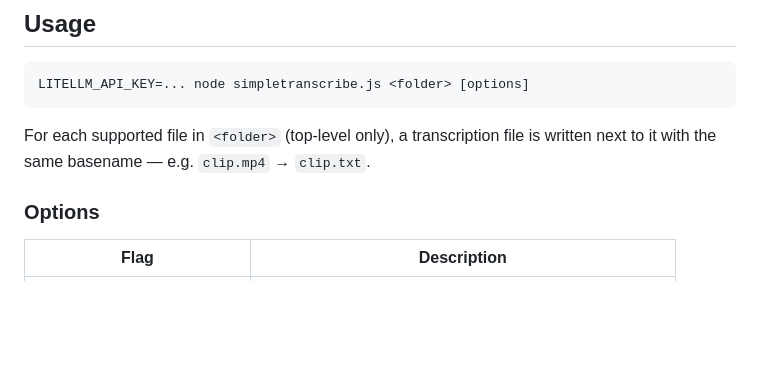
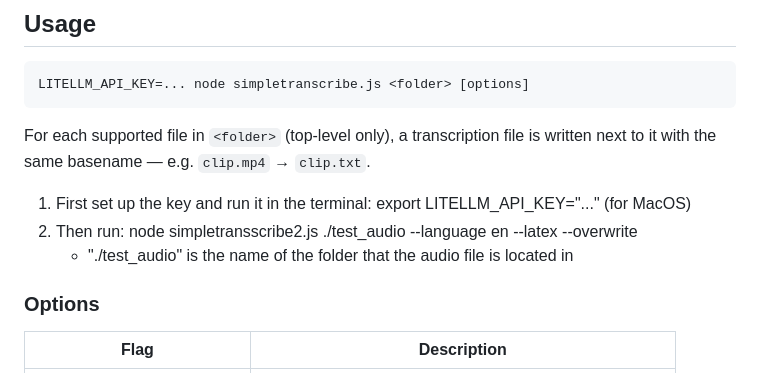
Before and after one commit to signeblu/Transscriptions, a Markdown page: README.md, the part around the change. Rendered like a GitHub page; blank space fills up the shorter version.

Commit message:
Har opdateret README.md

```diff
--- a/README.md
+++ b/README.md
@@ -28,6 +28,10 @@ LITELLM_API_KEY=... node simpletranscribe.js <folder> [options]
 
 For each supported file in `<folder>` (top-level only), a transcription file
 is written next to it with the same basename — e.g. `clip.mp4` → `clip.txt`.
+
+1. First set up the key and run it in the terminal: export LITELLM_API_KEY="..." (for MacOS)
+2. Then run: node simpletransscribe2.js ./test_audio --language en --latex --overwrite
+   - "./test_audio" is the name of the folder that the audio file is located in
 
 ### Options
 
```
